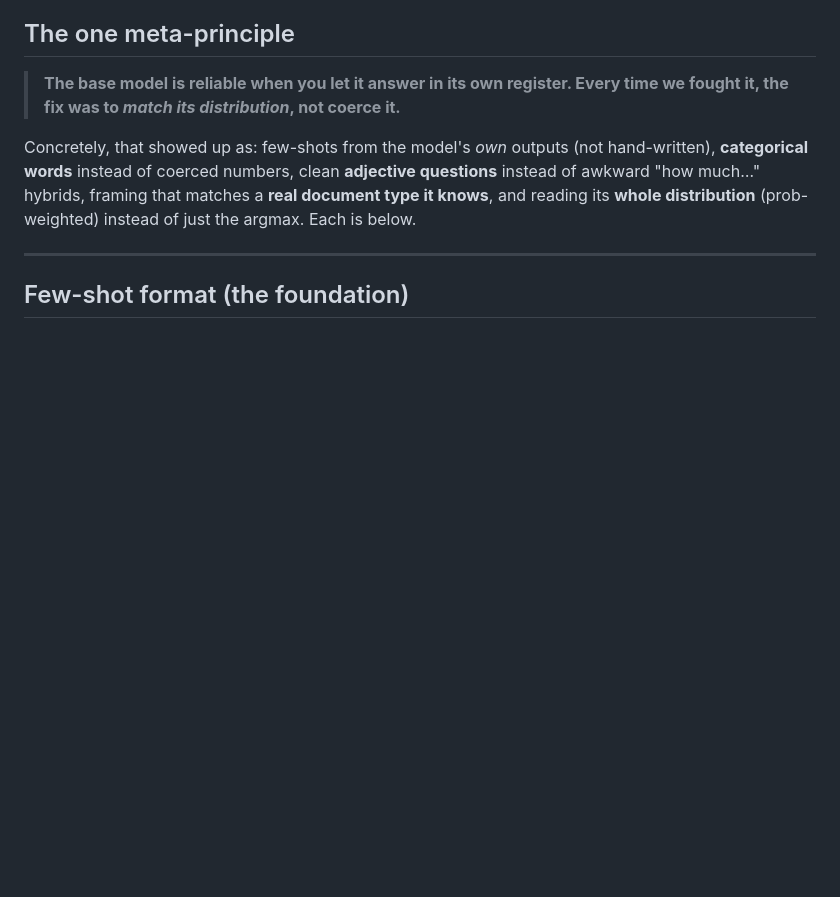
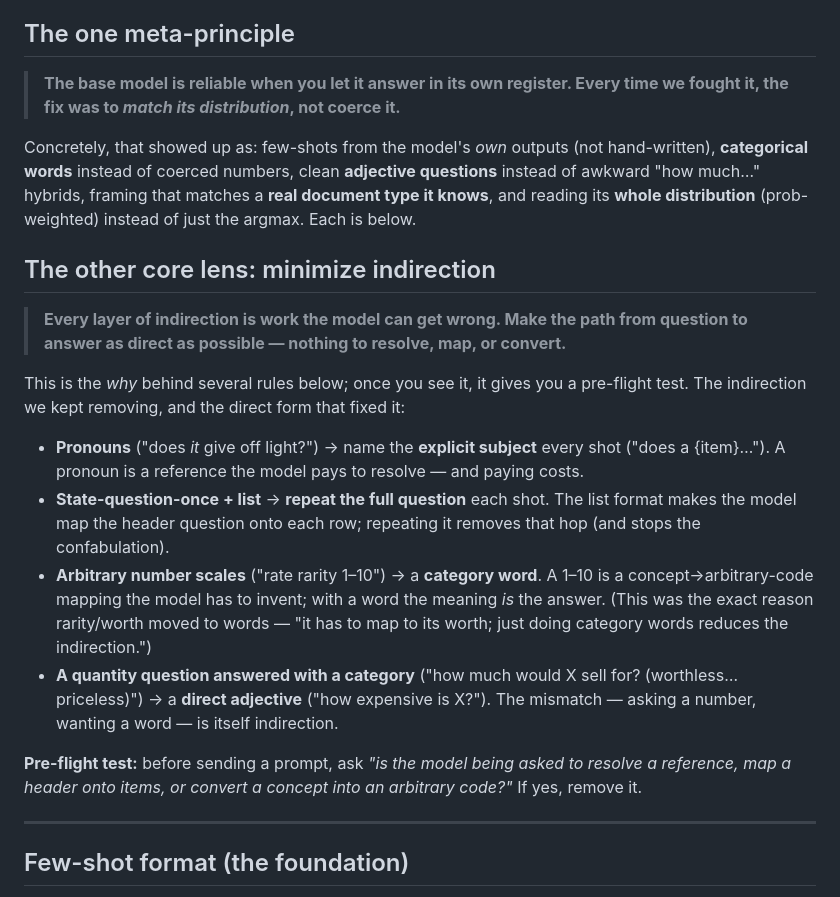
Before and after one commit to Phylliida/ai-fortress, a Markdown page: PROMPTING.md, the part around the change. GitHub-like rendering; blank space fills up the shorter version.

Commit message:
docs: PROMPTING.md — add 'minimize indirection' as a core lens
Names the unifying thread behind several rules (pronoun->explicit subject, question-once+list->
repeat-question, arbitrary-number-scale->category word, quantity-question-answered-with-category->
direct adjective): every layer the model must resolve/map/convert is work it can get wrong. Plus a
pre-flight test. Per Danielle.

Co-Authored-By: Claude Opus 4.8 <noreply@anthropic.com>

```diff
--- a/PROMPTING.md
+++ b/PROMPTING.md
@@ -13,6 +13,28 @@ Concretely, that showed up as: few-shots from the model's *own* outputs (not han
 words** instead of coerced numbers, clean **adjective questions** instead of awkward "how much…<word>"
 hybrids, framing that matches a **real document type it knows**, and reading its **whole distribution**
 (prob-weighted) instead of just the argmax. Each is below.
+
+## The other core lens: minimize indirection
+
+> **Every layer of indirection is work the model can get wrong. Make the path from question to answer as
+> direct as possible — nothing to resolve, map, or convert.**
+
+This is the *why* behind several rules below; once you see it, it gives you a pre-flight test. The
+indirection we kept removing, and the direct form that fixed it:
+
+- **Pronouns** ("does *it* give off light?") → name the **explicit subject** every shot ("does a {item}…").
+  A pronoun is a reference the model pays to resolve — and paying costs.
+- **State-question-once + list** → **repeat the full question** each shot. The list format makes the model
+  map the header question onto each row; repeating it removes that hop (and stops the confabulation).
+- **Arbitrary number scales** ("rate rarity 1–10") → a **category word**. A 1–10 is a concept→arbitrary-code
+  mapping the model has to invent; with a word the meaning *is* the answer. (This was the exact reason
+  rarity/worth moved to words — "it has to map to its worth; just doing category words reduces the indirection.")
+- **A quantity question answered with a category** ("how much would X sell for? (worthless…priceless)") →
+  a **direct adjective** ("how expensive is X?"). The mismatch — asking a number, wanting a word — is itself
+  indirection.
+
+**Pre-flight test:** before sending a prompt, ask *"is the model being asked to resolve a reference, map a
+header onto items, or convert a concept into an arbitrary code?"* If yes, remove it.
 
 ---
 
```
